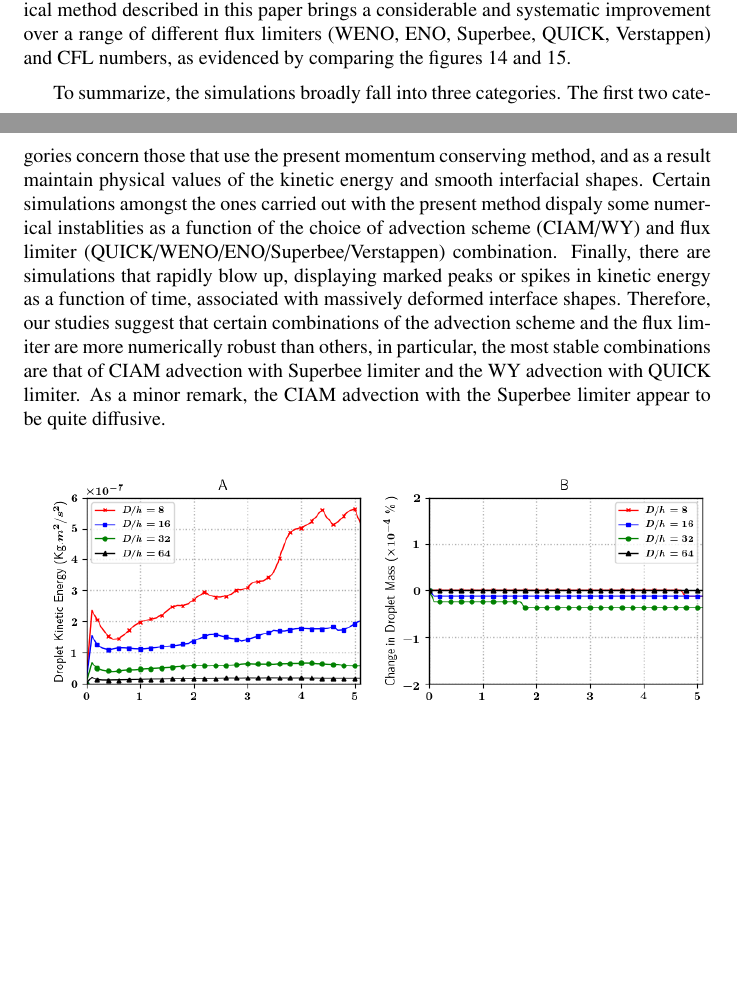
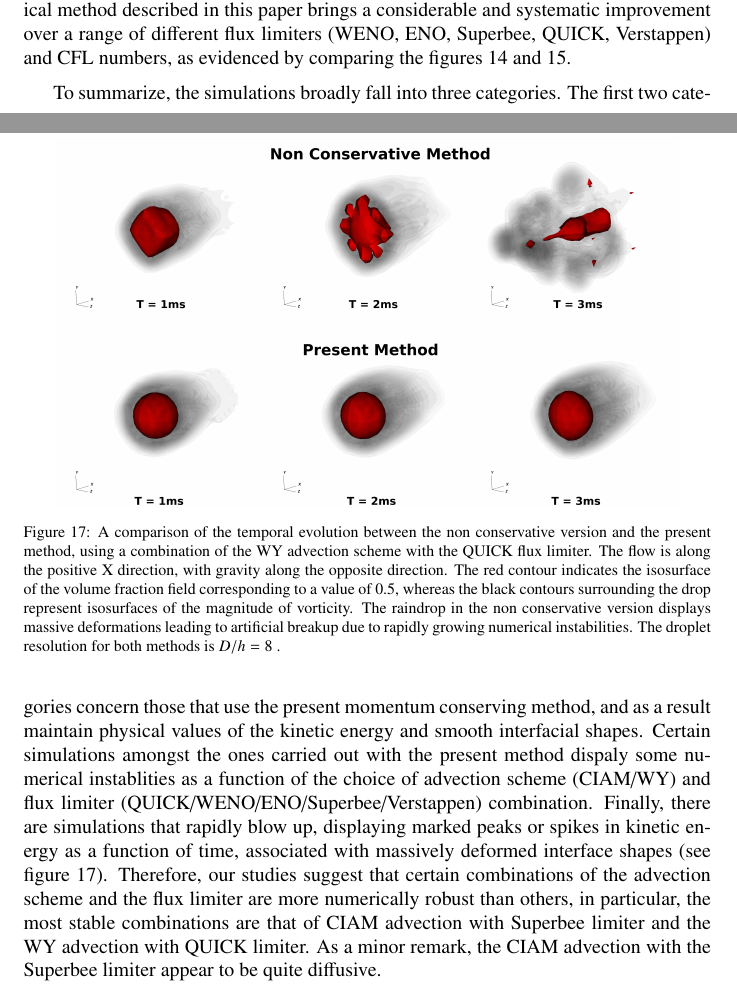
Before and after one commit to palsagar/CAF_paper, a LaTeX paper (momcons.tex, which reads raindrop.tex): two parts of pages 29 and 30 of 39 before the commit and two parts of pages 29 and 30 of 40 after it, joined at a grey line, cut so that both start at the same text, the shorter picture padded with empty space. Compiled offline with pdfLaTeX.

Commit message:
Added figure to compare momcons vs non-momcons

```diff
--- a/raindrop.tex
+++ b/raindrop.tex
@@ -141,7 +141,16 @@ Visualization of the flow around the droplets (Figure \ref{magn}) illustrates th
 
 \vspace*{0.2cm}
 
-To summarize, the simulations broadly fall into three categories. The first two categories concern those that use the present momentum conserving method, and as a result maintain physical values of the kinetic energy and smooth interfacial shapes. Certain simulations amongst the ones carried out with the present method dispaly some numerical instablities as a function of the choice of advection scheme (CIAM/WY) and flux limiter (QUICK/WENO/ENO/Superbee/Verstappen) combination. Finally, there are simulations that rapidly blow up, displaying marked peaks or spikes in kinetic energy as a function of time, associated with massively deformed interface shapes. Therefore, our studies suggest that certain combinations of the advection scheme and the flux limiter are more numerically robust than others, in particular, the most stable combinations are that of CIAM advection with Superbee limiter and the WY advection with QUICK limiter. As a minor remark, the CIAM advection with the Superbee limiter appear to be quite diffusive.
+\begin{figure}[h!]
+\begin{center}
+\includegraphics[scale = 0.135]{Figures/Sagar/comparison.png}
+\end{center}
+\vspace*{-0.5cm}
+\caption{A comparison of the temporal evolution between the non conservative version and the present method, using a combination of the WY advection scheme with the QUICK flux limiter. The flow is along the positive X direction, with gravity along the opposite direction. The red contour indicates the isosurface of the volume fraction field corresponding to a value of $0.5$, whereas the black contours surrounding the drop represent isosurfaces of the magnitude of vorticity. The raindrop in the non conservative version displays massive deformations leading to artificial breakup due to rapidly growing numerical instabilities. The droplet resolution for both methods is $D/h = 8$ .}
+\label{compare}
+\end{figure}
+
+To summarize, the simulations broadly fall into three categories. The first two categories concern those that use the present momentum conserving method, and as a result maintain physical values of the kinetic energy and smooth interfacial shapes. Certain simulations amongst the ones carried out with the present method dispaly some numerical instablities as a function of the choice of advection scheme (CIAM/WY) and flux limiter (QUICK/WENO/ENO/Superbee/Verstappen) combination. Finally, there are simulations that rapidly blow up, displaying marked peaks or spikes in kinetic energy as a function of time, associated with massively deformed interface shapes (see figure \ref{compare}). Therefore, our studies suggest that certain combinations of the advection scheme and the flux limiter are more numerically robust than others, in particular, the most stable combinations are that of CIAM advection with Superbee limiter and the WY advection with QUICK limiter. As a minor remark, the CIAM advection with the Superbee limiter appear to be quite diffusive.
 
 \vspace*{0.2cm}
 
```
Also changed, not shown: Figures/Sagar/comparison.png (added), 3 other files.
